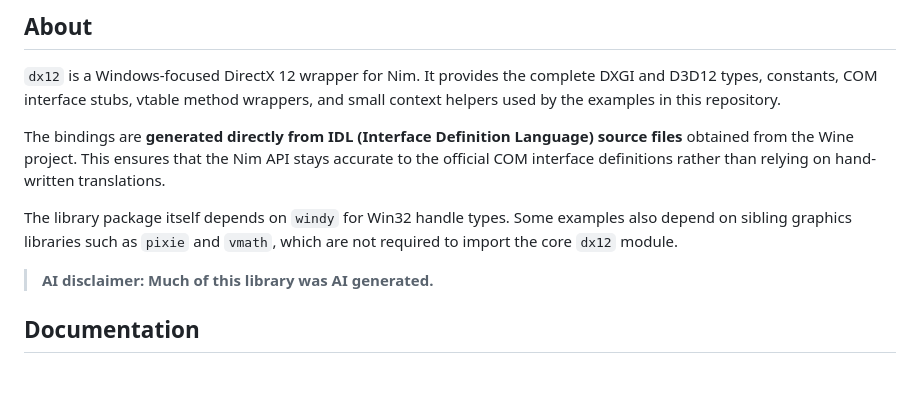
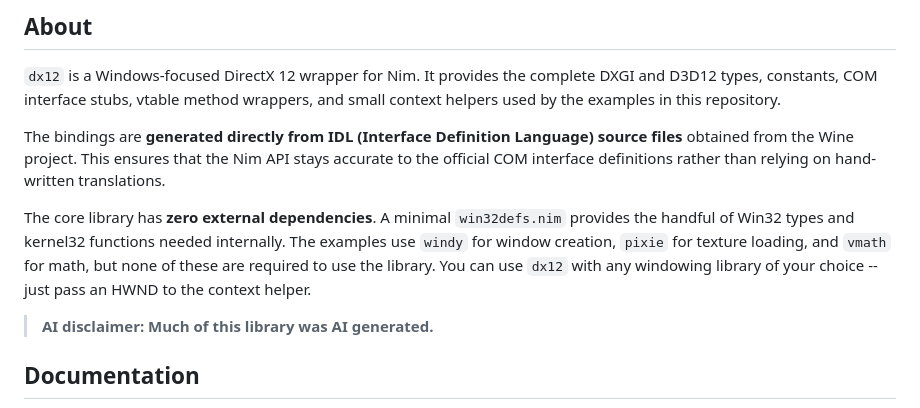
Before and after one commit to treeform/dx12, a Markdown page: README.md, the part around the change. GitHub-like rendering; blank space fills up the shorter version.

Commit message:
Update README, dx12 has zero external deps
Made-with: Cursor

```diff
--- a/README.md
+++ b/README.md
@@ -23,9 +23,12 @@ source files** obtained from the Wine project. This ensures that the Nim API
 stays accurate to the official COM interface definitions rather than relying on
 hand-written translations.
 
-The library package itself depends on `windy` for Win32 handle types. Some
-examples also depend on sibling graphics libraries such as `pixie` and `vmath`,
-which are not required to import the core `dx12` module.
+The core library has **zero external dependencies**. A minimal `win32defs.nim`
+provides the handful of Win32 types and kernel32 functions needed internally.
+The examples use `windy` for window creation, `pixie` for texture loading, and
+`vmath` for math, but none of these are required to use the library. You can
+use `dx12` with any windowing library of your choice -- just pass an HWND to
+the context helper.
 
 > **AI disclaimer: Much of this library was AI generated.**
 
```
